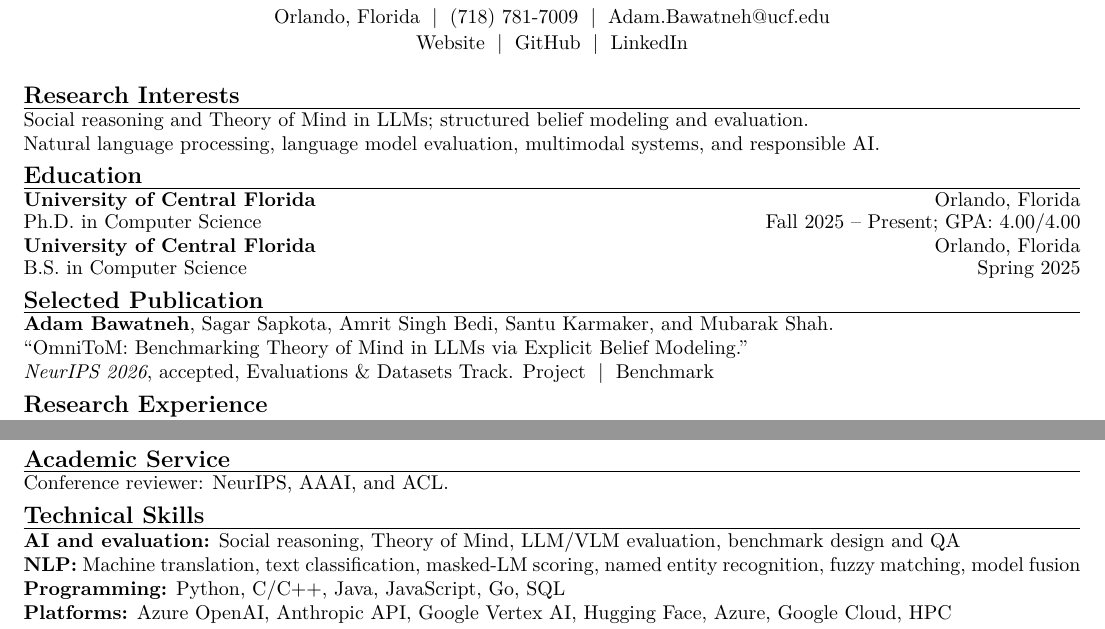
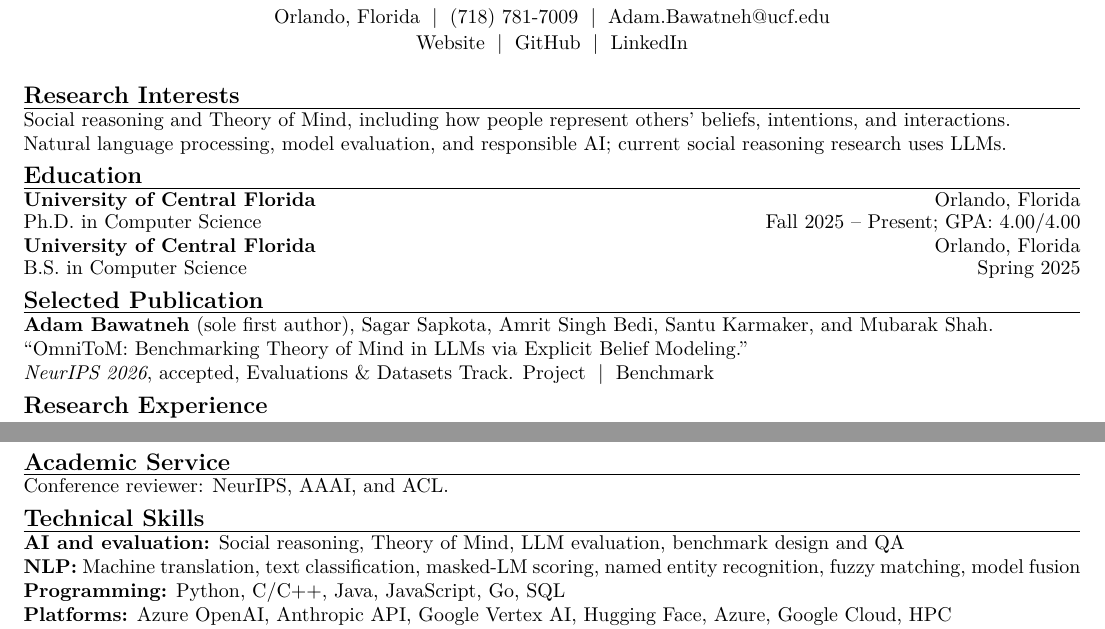
Before and after one commit to Adam-12-0/resume, a LaTeX document (main.tex): two parts of the page, joined at a grey line, cut so that both start at the same text. Compiled offline with pdfLaTeX.

Commit message:
Clarify OmniToM first authorship and research focus

```diff
--- a/main.tex
+++ b/main.tex
@@ -23,15 +23,15 @@ Orlando, Florida \;|\; (718) 781-7009 \;|\; \href{mailto:Adam.Bawatneh@ucf.edu}{
 \end{center}
 
 \cvsection{Research Interests}
-Social reasoning and Theory of Mind in LLMs; structured belief modeling and evaluation.\\
-Natural language processing, language model evaluation, multimodal systems, and responsible AI.
+Social reasoning and Theory of Mind, including how people represent others’ beliefs, intentions, and interactions.\\
+Natural language processing, model evaluation, and responsible AI; current social reasoning research uses LLMs.
 
 \cvsection{Education}
 \entry{University of Central Florida}{Orlando, Florida}{Ph.D. in Computer Science \hfill Fall 2025 -- Present; GPA: 4.00/4.00}
 \entry{University of Central Florida}{Orlando, Florida}{B.S. in Computer Science \hfill Spring 2025}
 
 \cvsection{Selected Publication}
-\textbf{Adam Bawatneh}, Sagar Sapkota, Amrit Singh Bedi, Santu Karmaker, and Mubarak Shah.\\
+\textbf{Adam Bawatneh} (sole first author), Sagar Sapkota, Amrit Singh Bedi, Santu Karmaker, and Mubarak Shah.\\
 \textquotedblleft\href{https://arxiv.org/abs/2605.26322}{OmniToM: Benchmarking Theory of Mind in LLMs via Explicit Belief Modeling}.\textquotedblright\\
 \textit{NeurIPS 2026}, accepted, Evaluations \& Datasets Track. \href{https://adam-12-0.github.io/omnitom-project/}{Project} \;|\; \href{https://github.com/Adam-12-0/omnitom-benchmark}{Benchmark}
 
@@ -60,7 +60,7 @@ Natural language processing, language model evaluation, multimodal systems, and
 Conference reviewer: NeurIPS, AAAI, and ACL.
 
 \cvsection{Technical Skills}
-\textbf{AI and evaluation:} Social reasoning, Theory of Mind, LLM/VLM evaluation, benchmark design and QA\\
+\textbf{AI and evaluation:} Social reasoning, Theory of Mind, LLM evaluation, benchmark design and QA\\
 \textbf{NLP:} Machine translation, text classification, masked-LM scoring, named entity recognition, fuzzy matching, model fusion\\
 \textbf{Programming:} Python, C/C++, Java, JavaScript, Go, SQL\\
 \textbf{Platforms:} Azure OpenAI, Anthropic API, Google Vertex AI, Hugging Face, Azure, Google Cloud, HPC\\
```
Also changed, not shown: cover_letter_adobe.tex (+3 -3 lines), cover_letter_amazon.tex (+3 -3 lines), Cover_Letter_Adobe.pdf, Cover_Letter_Amazon.pdf, Resume.pdf.
